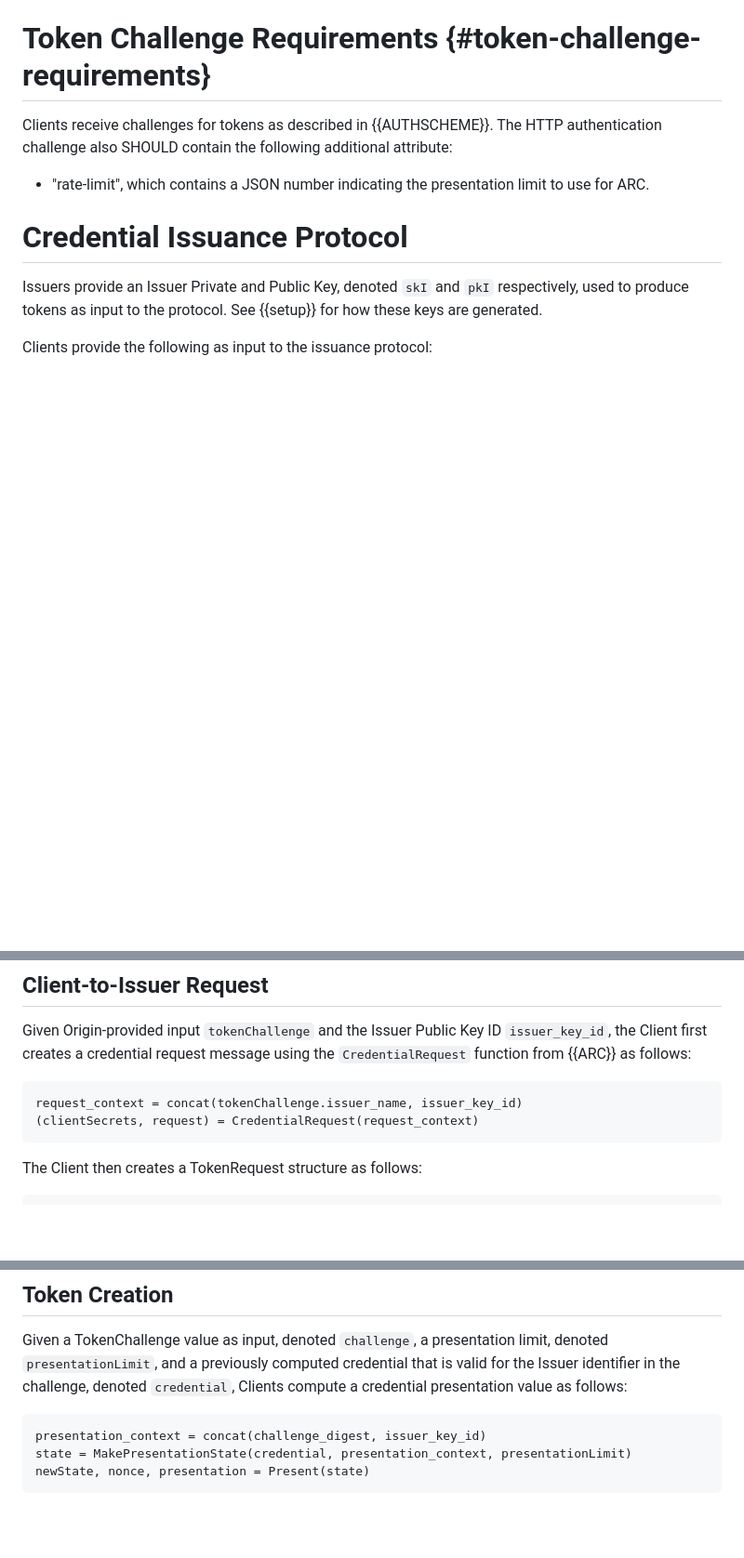
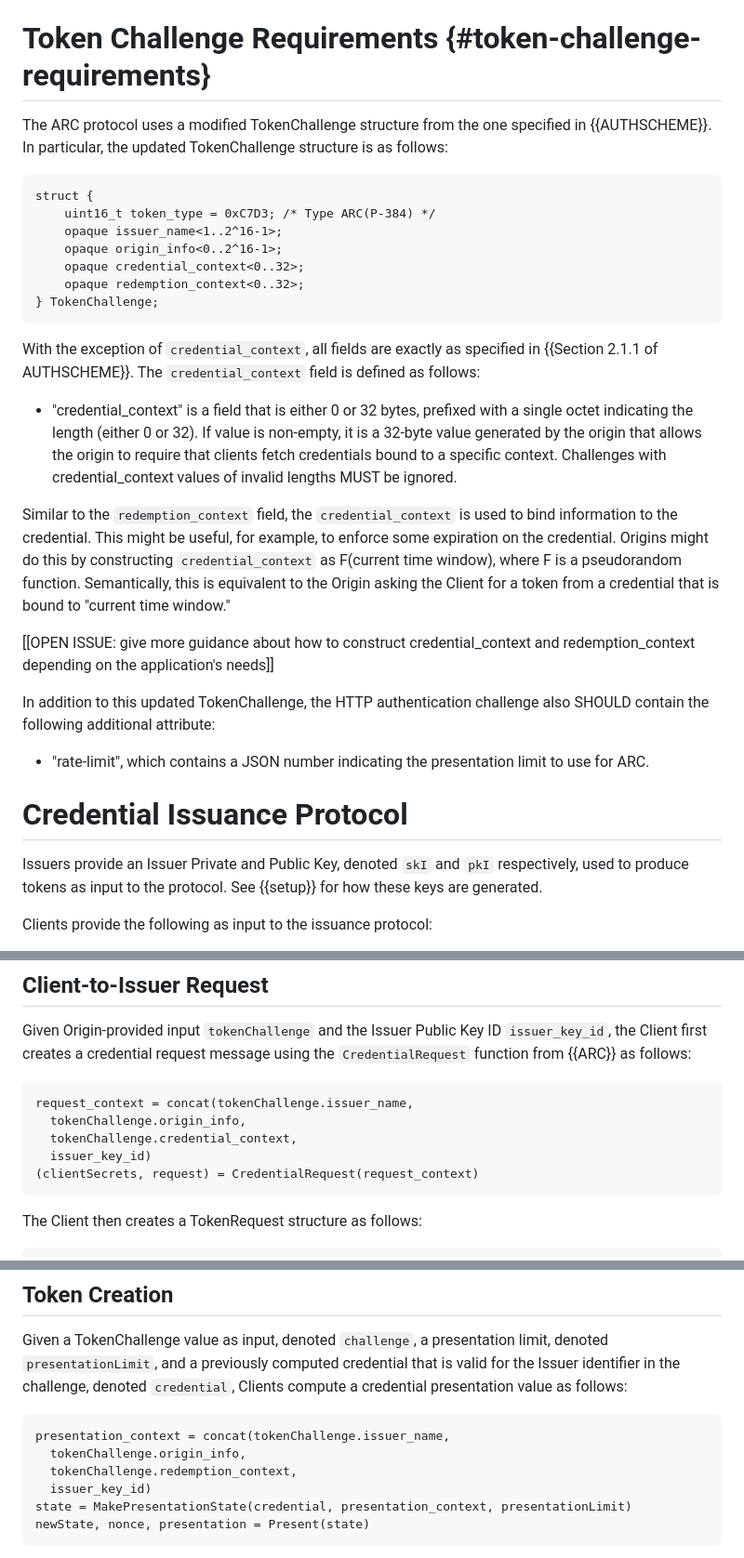
Before and after one commit to chris-wood/draft-arc, a Markdown page: draft-yun-privacypass-arc.md, 3 parts joined by grey strips. Shown: that part at 93% size. GitHub-like rendering; blank space fills up the shorter version.

Commit message:
Add new TokenChallenge to separate credential and token construction

```diff
--- a/draft-yun-privacypass-arc.md
+++ b/draft-yun-privacypass-arc.md
@@ -175,9 +175,41 @@ where `pkI_serialized` is the serialized version of `pkI` as described in [Secti
 
 # Token Challenge Requirements {#token-challenge-requirements}
 
-Clients receive challenges for tokens as described in {{AUTHSCHEME}}.
-The HTTP authentication challenge also SHOULD contain the following
-additional attribute:
+The ARC protocol uses a modified TokenChallenge structure from the one
+specified in {{AUTHSCHEME}}. In particular, the updated TokenChallenge
+structure is as follows:
+
+~~~
+struct {
+    uint16_t token_type = 0xC7D3; /* Type ARC(P-384) */
+    opaque issuer_name<1..2^16-1>;
+    opaque origin_info<0..2^16-1>;
+    opaque credential_context<0..32>;
+    opaque redemption_context<0..32>;
+} TokenChallenge;
+~~~
+
+With the exception of `credential_context`, all fields are exactly as specified
+in {{Section 2.1.1 of AUTHSCHEME}}. The `credential_context` field is defined as
+follows:
+
+- "credential_context" is a field that is either 0 or 32 bytes, prefixed with a single
+octet indicating the length (either 0 or 32). If value is non-empty, it is a 32-byte value
+generated by the origin that allows the origin to require that clients fetch credentials
+bound to a specific context. Challenges with credential_context values of invalid lengths
+MUST be ignored.
+
+Similar to the `redemption_context` field, the `credential_context` is used to bind
+information to the credential. This might be useful, for example, to enforce some
+expiration on the credential. Origins might do this by constructing `credential_context`
+as F(current time window), where F is a pseudorandom function. Semantically, this is
+equivalent to the Origin asking the Client for a token from a credential that is
+bound to "current time window."
+
+[[OPEN ISSUE: give more guidance about how to construct credential_context and redemption_context depending on the application's needs]]
+
+In addition to this updated TokenChallenge, the HTTP authentication challenge
+also SHOULD contain the following additional attribute:
 
 - "rate-limit", which contains a JSON number indicating the presentation
   limit to use for ARC.
@@ -212,7 +244,10 @@ the Client first creates a credential request message using the `CredentialReque
 function from {{ARC}} as follows:
 
 ~~~
-request_context = concat(tokenChallenge.issuer_name, issuer_key_id)
+request_context = concat(tokenChallenge.issuer_name,
+  tokenChallenge.origin_info,
+  tokenChallenge.credential_context,
+  issuer_key_id)
 (clientSecrets, request) = CredentialRequest(request_context)
 ~~~
 
@@ -334,7 +369,10 @@ for the Issuer identifier in the challenge, denoted `credential`, Clients comput
 a credential presentation value as follows:
 
 ~~~
-presentation_context = concat(challenge_digest, issuer_key_id)
+presentation_context = concat(tokenChallenge.issuer_name,
+  tokenChallenge.origin_info,
+  tokenChallenge.redemption_context,
+  issuer_key_id)
 state = MakePresentationState(credential, presentation_context, presentationLimit)
 newState, nonce, presentation = Present(state)
 ~~~
```
